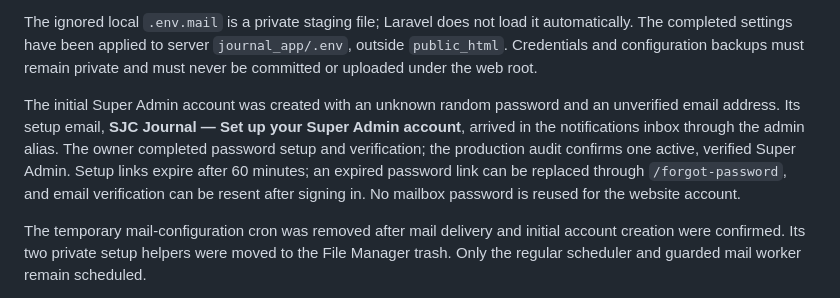
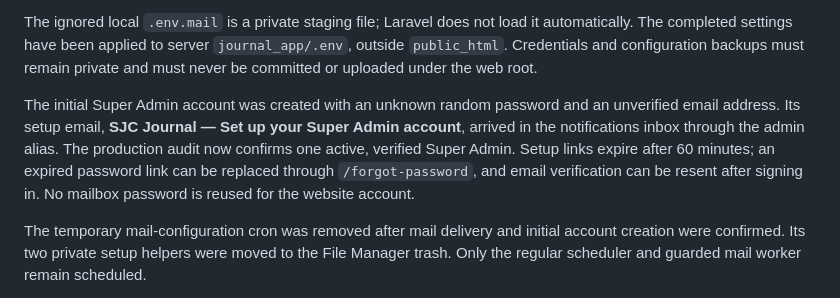
Before and after one commit to octaleadsprivatelimited-cloud/demo-journal, a Markdown page: docs/MAIL_SETUP.md, the part around the change. Drawn GitHub-style.

Commit message:
Clarify audited Super Admin status

```diff
--- a/docs/MAIL_SETUP.md
+++ b/docs/MAIL_SETUP.md
@@ -12,7 +12,7 @@ On 8 October 2026, Hostinger accepted domain ownership verification. GoDaddy's a
 
 The ignored local `.env.mail` is a private staging file; Laravel does not load it automatically. The completed settings have been applied to server `journal_app/.env`, outside `public_html`. Credentials and configuration backups must remain private and must never be committed or uploaded under the web root.
 
-The initial Super Admin account was created with an unknown random password and an unverified email address. Its setup email, **SJC Journal — Set up your Super Admin account**, arrived in the notifications inbox through the admin alias. The owner completed password setup and verification; the production audit confirms one active, verified Super Admin. Setup links expire after 60 minutes; an expired password link can be replaced through `/forgot-password`, and email verification can be resent after signing in. No mailbox password is reused for the website account.
+The initial Super Admin account was created with an unknown random password and an unverified email address. Its setup email, **SJC Journal — Set up your Super Admin account**, arrived in the notifications inbox through the admin alias. The production audit now confirms one active, verified Super Admin. Setup links expire after 60 minutes; an expired password link can be replaced through `/forgot-password`, and email verification can be resent after signing in. No mailbox password is reused for the website account.
 
 The temporary mail-configuration cron was removed after mail delivery and initial account creation were confirmed. Its two private setup helpers were moved to the File Manager trash. Only the regular scheduler and guarded mail worker remain scheduled.
 
```
